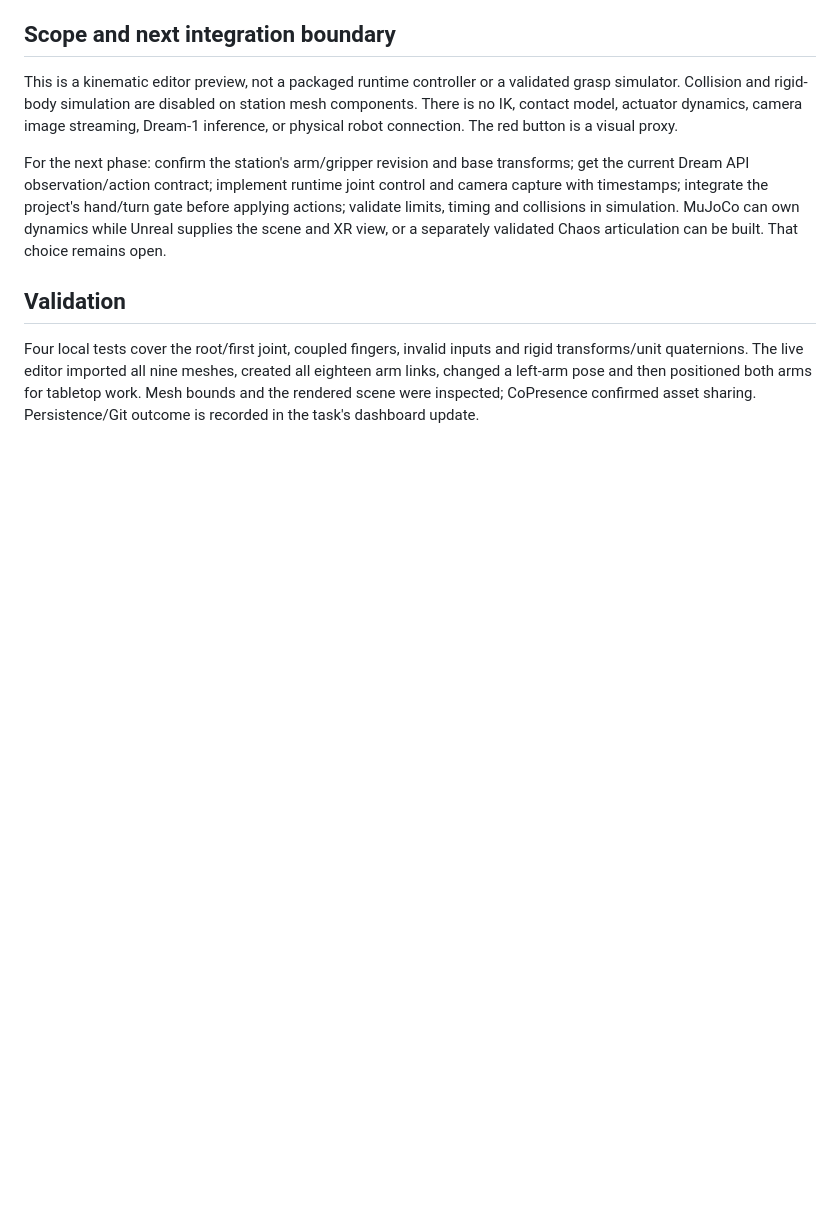
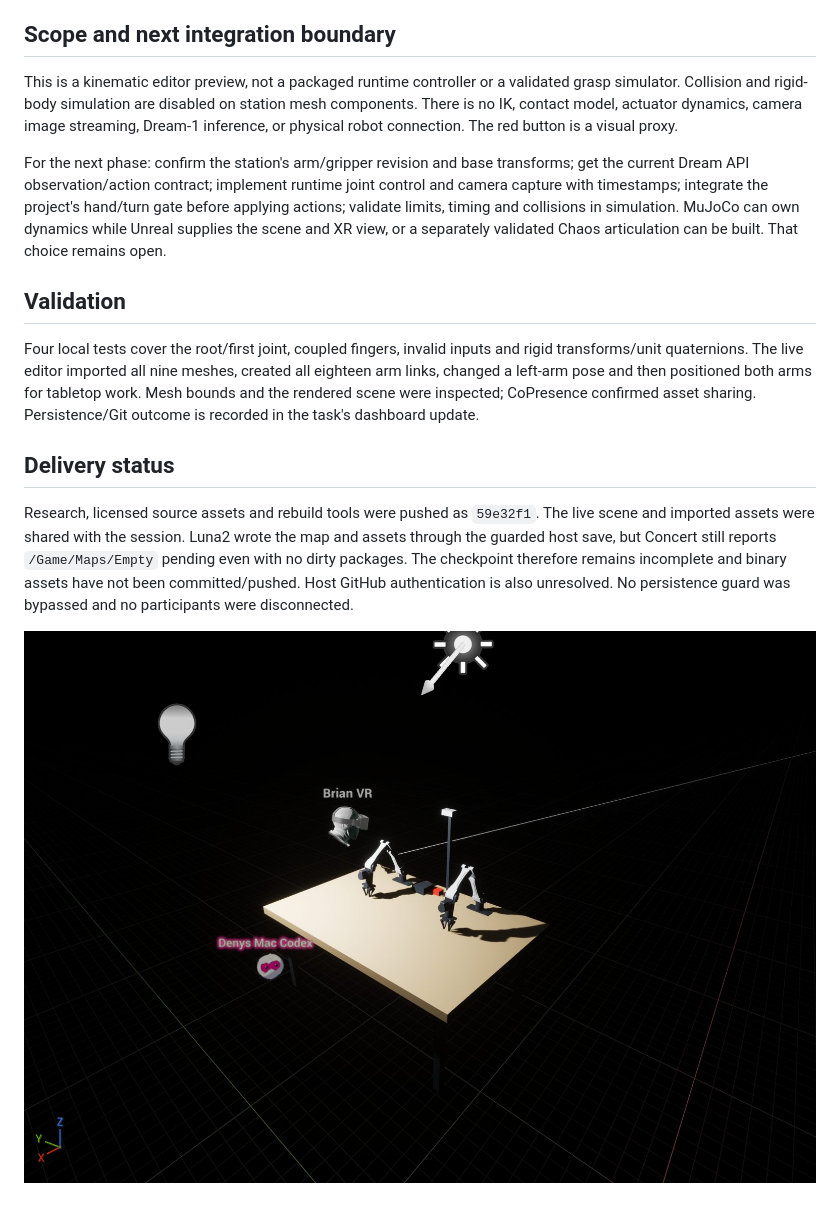
Before and after one commit to zzfadi/geotech-robotics-hackathon, a Markdown page: docs/dreamlabs-yam.md, the part around the change. GitHub-like rendering; pictures changed too: docs/images/dreamlabs-yam-station.jpg (added); blank space fills up the shorter version.

Commit message:
Record YAM scene verification and checkpoint blocker

```diff
--- a/docs/dreamlabs-yam.md
+++ b/docs/dreamlabs-yam.md
@@ -47,3 +47,9 @@ For the next phase: confirm the station's arm/gripper revision and base transfor
 ## Validation
 
 Four local tests cover the root/first joint, coupled fingers, invalid inputs and rigid transforms/unit quaternions. The live editor imported all nine meshes, created all eighteen arm links, changed a left-arm pose and then positioned both arms for tabletop work. Mesh bounds and the rendered scene were inspected; CoPresence confirmed asset sharing. Persistence/Git outcome is recorded in the task's dashboard update.
+
+## Delivery status
+
+Research, licensed source assets and rebuild tools were pushed as `59e32f1`. The live scene and imported assets were shared with the session. Luna2 wrote the map and assets through the guarded host save, but Concert still reports `/Game/Maps/Empty` pending even with no dirty packages. The checkpoint therefore remains incomplete and binary assets have not been committed/pushed. Host GitHub authentication is also unresolved. No persistence guard was bypassed and no participants were disconnected.
+
+![Verified live YAM station](images/dreamlabs-yam-station.jpg)
```
Also changed, not shown: 1 other file.
